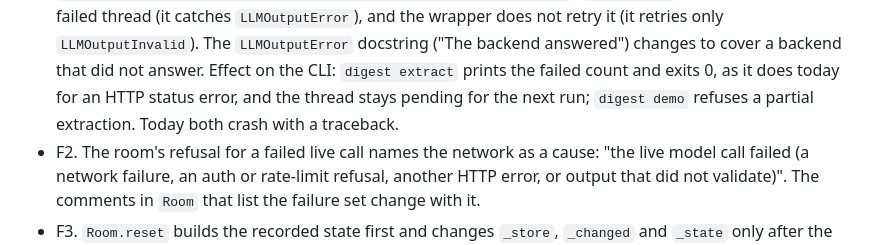
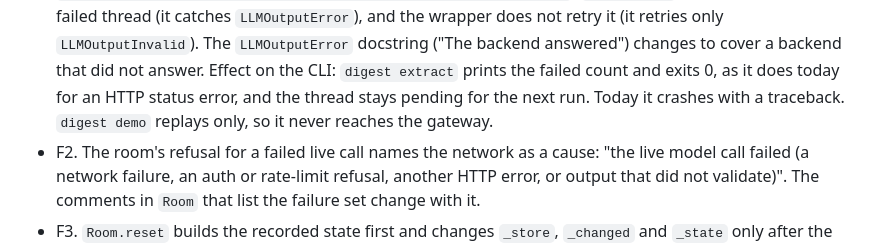
Before and after one commit to gnolnait/evercurrent-takehome, a Markdown page: docs/plans/m3-failures.md, the part around the change. Rendered like a GitHub page.

Commit message:
docs: unit 11 plan says digest demo never reaches the gateway
Co-Authored-By: Claude Opus 5.5 <noreply@anthropic.com>

```diff
--- a/docs/plans/m3-failures.md
+++ b/docs/plans/m3-failures.md
@@ -37,7 +37,8 @@ unchanged:
   The `LLMOutputError` docstring ("The backend answered") changes to cover a backend that
   did not answer. Effect on the CLI: `digest extract` prints the failed count and exits 0,
   as it does today for an HTTP status error, and the thread stays pending for the next
-  run; `digest demo` refuses a partial extraction. Today both crash with a traceback.
+  run. Today it crashes with a traceback. `digest demo` replays only, so it never
+  reaches the gateway.
 - F2. The room's refusal for a failed live call names the network as a cause: "the live
   model call failed (a network failure, an auth or rate-limit refusal, another HTTP error,
   or output that did not validate)". The comments in `Room` that list the failure set
```
